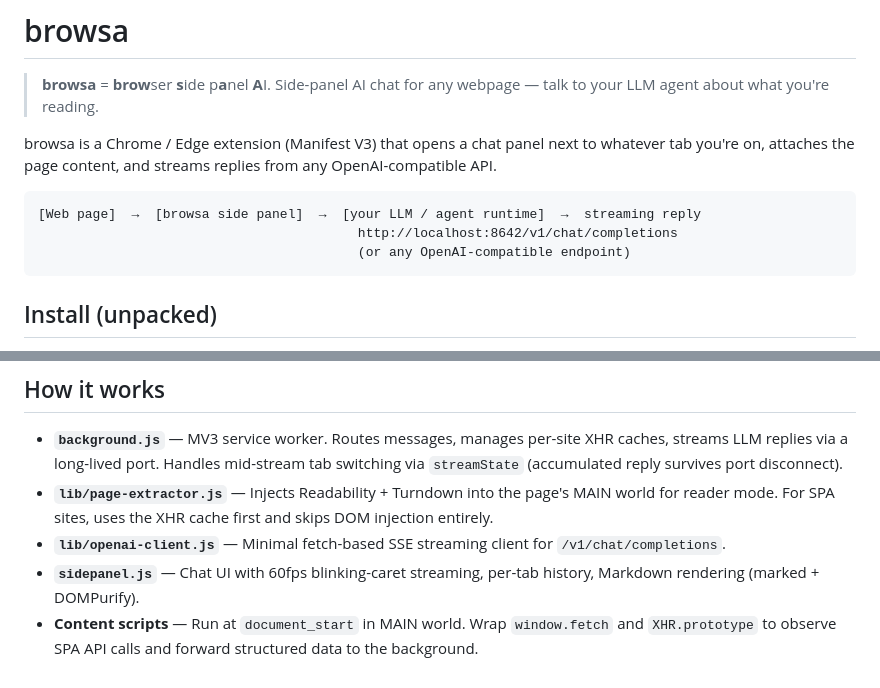
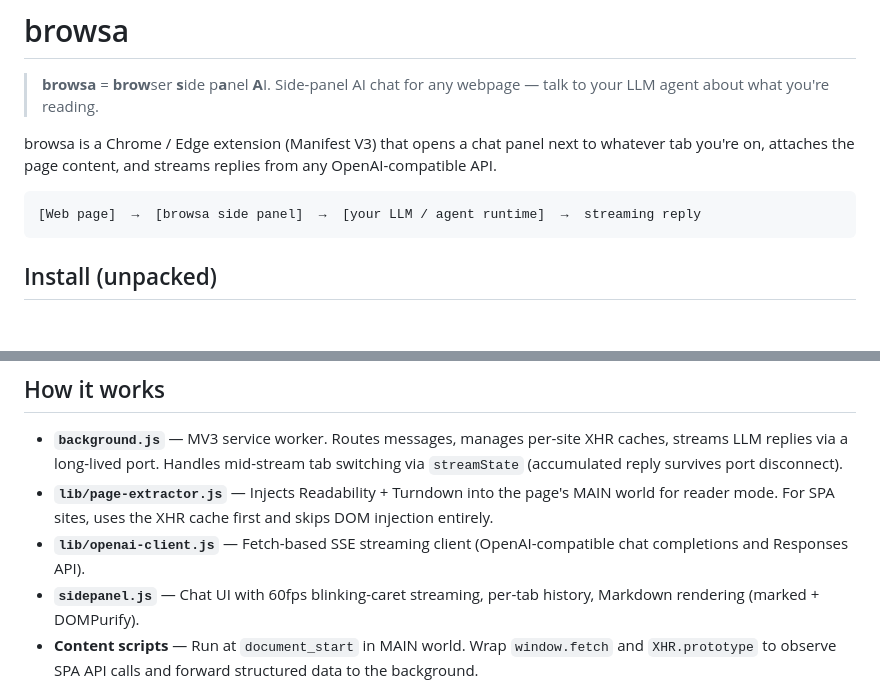
Before and after one commit to xiaohuzai/browsa, a Markdown page: README.md, 2 parts joined by grey strips. Rendered like a GitHub page; blank space fills up the shorter version.

Commit message:
更新README

````diff
--- a/README.md
+++ b/README.md
@@ -6,8 +6,6 @@ browsa is a Chrome / Edge extension (Manifest V3) that opens a chat panel next t
 
 ```
 [Web page]  →  [browsa side panel]  →  [your LLM / agent runtime]  →  streaming reply
-                                         http://localhost:8642/v1/chat/completions
-                                         (or any OpenAI-compatible endpoint)
 ```
 
 ## Install (unpacked)
@@ -209,7 +207,7 @@ Type these in the composer:
 
 - **`background.js`** — MV3 service worker. Routes messages, manages per-site XHR caches, streams LLM replies via a long-lived port. Handles mid-stream tab switching via `streamState` (accumulated reply survives port disconnect).
 - **`lib/page-extractor.js`** — Injects Readability + Turndown into the page's MAIN world for reader mode. For SPA sites, uses the XHR cache first and skips DOM injection entirely.
-- **`lib/openai-client.js`** — Minimal fetch-based SSE streaming client for `/v1/chat/completions`.
+- **`lib/openai-client.js`** — Fetch-based SSE streaming client (OpenAI-compatible chat completions and Responses API).
 - **`sidepanel.js`** — Chat UI with 60fps blinking-caret streaming, per-tab history, Markdown rendering (marked + DOMPurify).
 - **Content scripts** — Run at `document_start` in MAIN world. Wrap `window.fetch` and `XHR.prototype` to observe SPA API calls and forward structured data to the background.
 
````
